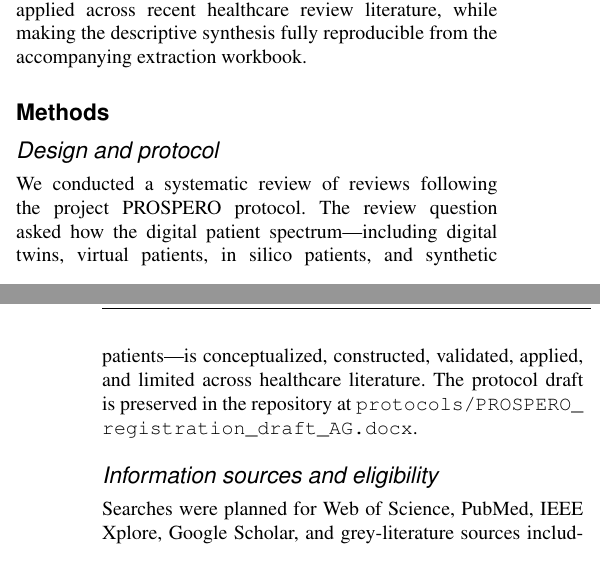
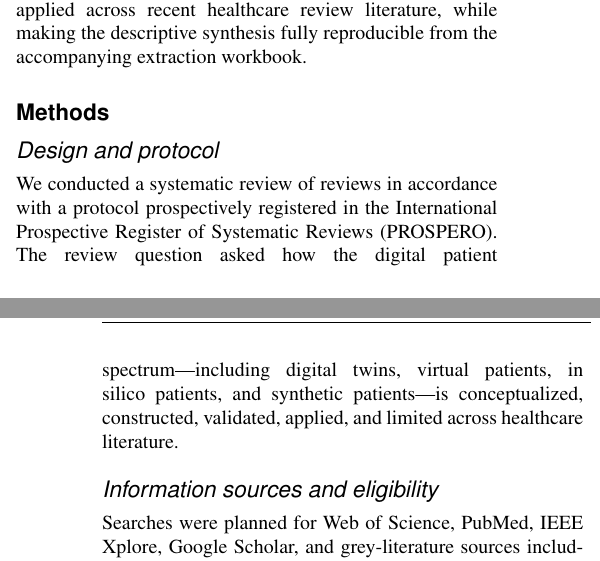
Before and after one commit to aghcv/dtreview, a LaTeX document (main.tex, which reads sections/02_methods.tex): two parts of the columns of pages 1 and 2 of 12, joined at a grey line, cut so that both start at the same text. Compiled offline with pdfLaTeX.

Commit message:
"Prospero protocol referenced properly"

```diff
--- a/sections/02_methods.tex
+++ b/sections/02_methods.tex
@@ -2,7 +2,7 @@
 
 \subsection{Design and protocol}
 
-We conducted a systematic review of reviews following the project PROSPERO protocol. The review question asked how the digital patient spectrum---including digital twins, virtual patients, in silico patients, and synthetic patients---is conceptualized, constructed, validated, applied, and limited across healthcare literature. The protocol draft is preserved in the repository at \path{protocols/PROSPERO_registration_draft_AG.docx}.
+We conducted a systematic review of reviews in accordance with a protocol prospectively registered in the International Prospective Register of Systematic Reviews (PROSPERO). The review question asked how the digital patient spectrum---including digital twins, virtual patients, in silico patients, and synthetic patients---is conceptualized, constructed, validated, applied, and limited across healthcare literature.
 
 \subsection{Information sources and eligibility}
 
```
